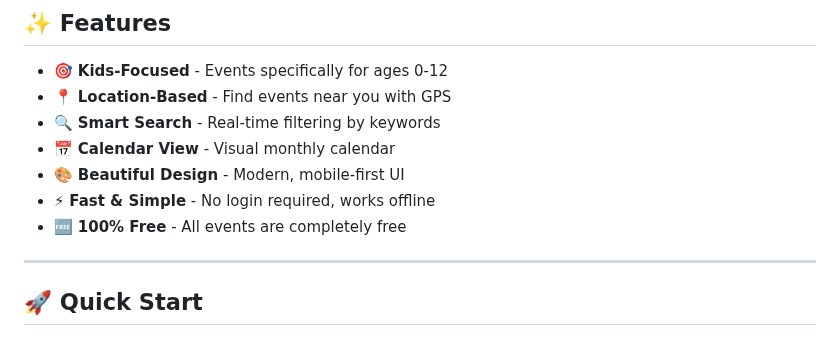
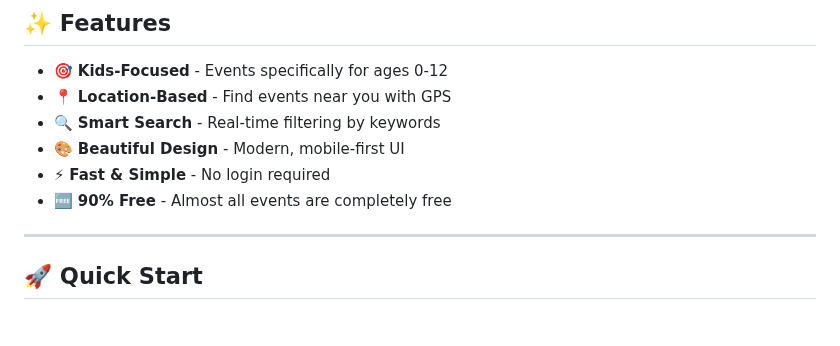
Before and after one commit to jopolko/kidsevents, a Markdown page: README.md, the part around the change. Rendered like a GitHub page.

Commit message:
Revise features in README for clarity and accuracy
Updated features list to reflect changes in event pricing and simplicity.

```diff
--- a/README.md
+++ b/README.md
@@ -12,10 +12,9 @@
 - 🎯 **Kids-Focused** - Events specifically for ages 0-12
 - 📍 **Location-Based** - Find events near you with GPS
 - 🔍 **Smart Search** - Real-time filtering by keywords
-- 📅 **Calendar View** - Visual monthly calendar
 - 🎨 **Beautiful Design** - Modern, mobile-first UI
-- ⚡ **Fast & Simple** - No login required, works offline
-- 🆓 **100% Free** - All events are completely free
+- ⚡ **Fast & Simple** - No login required
+- 🆓 **90% Free** - Almost all events are completely free
 
 ---
 
```
